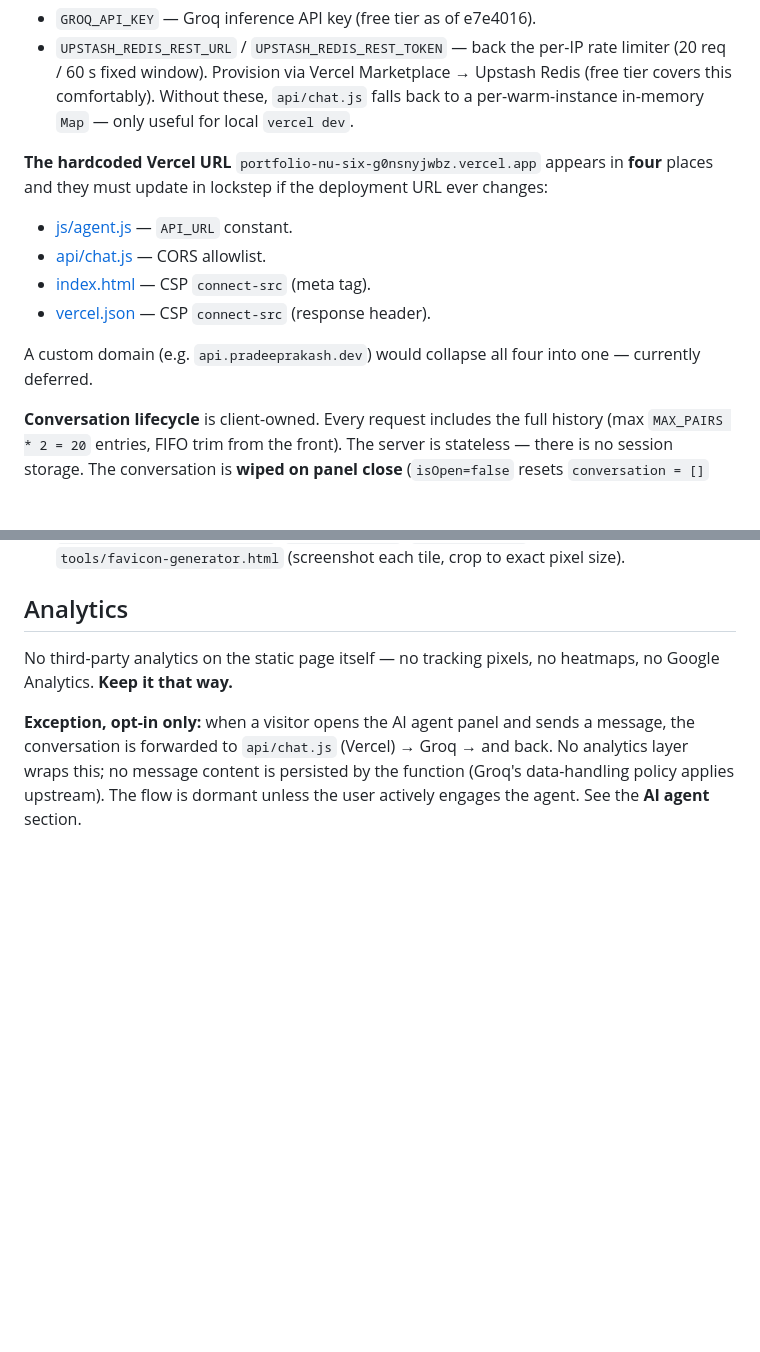
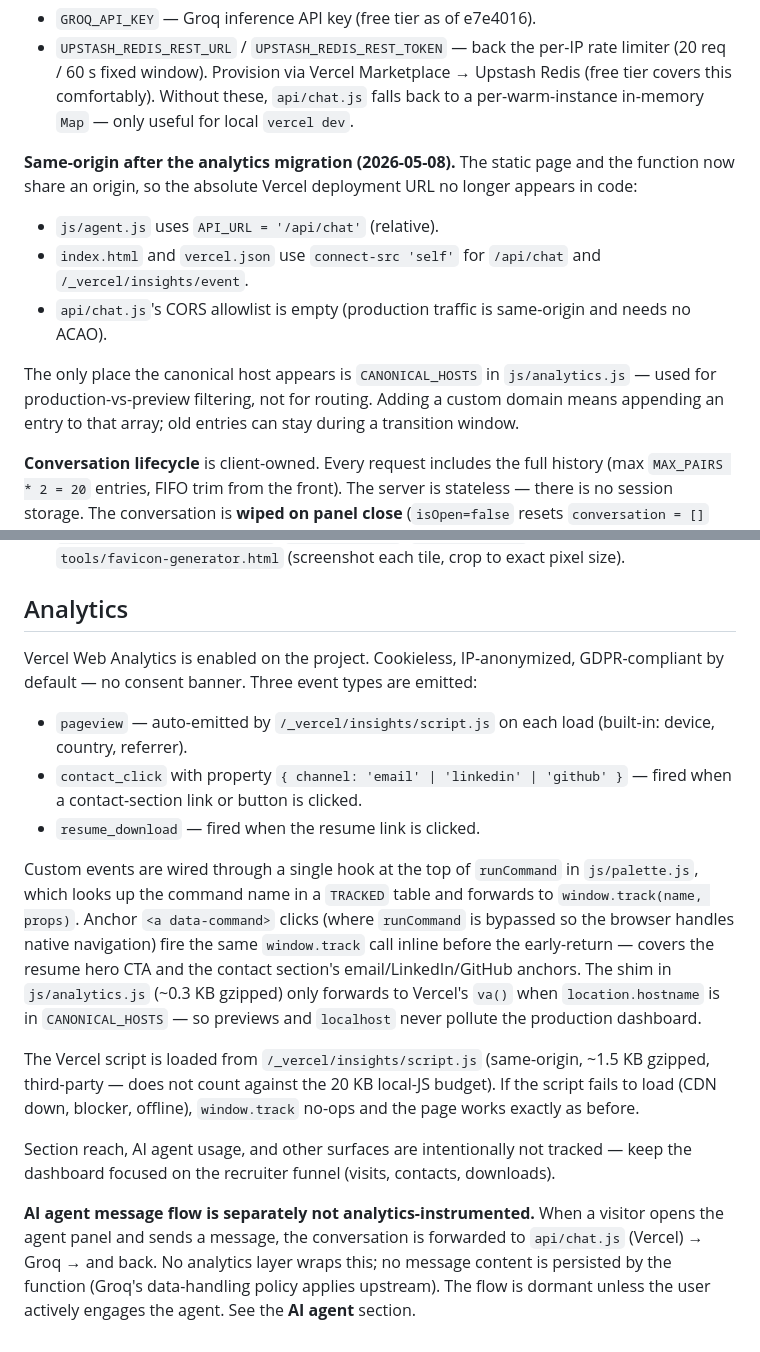
Before and after one commit to pradeeprakash/pradeeprakash.github.io, a Markdown page: CLAUDE.md, 2 parts joined by grey strips. Rendered like a GitHub page; blank space fills up the shorter version.

Commit message:
docs(claude): rewrite Analytics + collapse 4-place URL warning
- ## Analytics: replace 'no third-party analytics' rule with the new
  posture (Vercel Web Analytics, three custom event types, single hook
  in runCommand plus inline anchor-click coverage, CANONICAL_HOSTS
  production-only guard). Preserves the trailing note about the AI
  agent message flow being separately uninstrumented.
- ## AI agent: the four-place hardcoded vercel.app URL is gone after
  the same-origin migration. Only place the canonical host appears
  in code is CANONICAL_HOSTS in js/analytics.js (filtering, not routing).

```diff
--- a/CLAUDE.md
+++ b/CLAUDE.md
@@ -115,13 +115,12 @@ Two-tier feature: a vanilla-JS frontend overlay (`js/agent.js`) streams from a V
 - `GROQ_API_KEY` — Groq inference API key (free tier as of e7e4016).
 - `UPSTASH_REDIS_REST_URL` / `UPSTASH_REDIS_REST_TOKEN` — back the per-IP rate limiter (20 req / 60 s fixed window). Provision via Vercel Marketplace → Upstash Redis (free tier covers this comfortably). Without these, `api/chat.js` falls back to a per-warm-instance in-memory `Map` — only useful for local `vercel dev`.
 
-**The hardcoded Vercel URL** `portfolio-nu-six-g0nsnyjwbz.vercel.app` appears in **four** places and they must update in lockstep if the deployment URL ever changes:
-- [js/agent.js](js/agent.js) — `API_URL` constant.
-- [api/chat.js](api/chat.js) — CORS allowlist.
-- [index.html](index.html) — CSP `connect-src` (meta tag).
-- [vercel.json](vercel.json) — CSP `connect-src` (response header).
+**Same-origin after the analytics migration (2026-05-08).** The static page and the function now share an origin, so the absolute Vercel deployment URL no longer appears in code:
+- `js/agent.js` uses `API_URL = '/api/chat'` (relative).
+- `index.html` and `vercel.json` use `connect-src 'self'` for `/api/chat` and `/_vercel/insights/event`.
+- `api/chat.js`'s CORS allowlist is empty (production traffic is same-origin and needs no ACAO).
 
-A custom domain (e.g. `api.pradeeprakash.dev`) would collapse all four into one — currently deferred.
+The only place the canonical host appears is `CANONICAL_HOSTS` in `js/analytics.js` — used for production-vs-preview filtering, not for routing. Adding a custom domain means appending an entry to that array; old entries can stay during a transition window.
 
 **Conversation lifecycle** is client-owned. Every request includes the full history (max `MAX_PAIRS * 2 = 20` entries, FIFO trim from the front). The server is stateless — there is no session storage. The conversation is **wiped on panel close** (`isOpen=false` resets `conversation = []` and `messagesEl.innerHTML`), so each session starts fresh; this is intentional privacy-by-default and not a bug.
 
@@ -176,6 +175,16 @@ Hard numbers from the spec: total initial transfer < 150 KB gzipped (HTML + CSS
 
 ## Analytics
 
-No third-party analytics on the static page itself — no tracking pixels, no heatmaps, no Google Analytics. **Keep it that way.**
+Vercel Web Analytics is enabled on the project. Cookieless, IP-anonymized, GDPR-compliant by default — no consent banner. Three event types are emitted:
 
-**Exception, opt-in only:** when a visitor opens the AI agent panel and sends a message, the conversation is forwarded to `api/chat.js` (Vercel) → Groq → and back. No analytics layer wraps this; no message content is persisted by the function (Groq's data-handling policy applies upstream). The flow is dormant unless the user actively engages the agent. See the **AI agent** section.
+- `pageview` — auto-emitted by `/_vercel/insights/script.js` on each load (built-in: device, country, referrer).
+- `contact_click` with property `{ channel: 'email' | 'linkedin' | 'github' }` — fired when a contact-section link or button is clicked.
+- `resume_download` — fired when the resume link is clicked.
+
+Custom events are wired through a single hook at the top of `runCommand` in `js/palette.js`, which looks up the command name in a `TRACKED` table and forwards to `window.track(name, props)`. Anchor `<a data-command>` clicks (where `runCommand` is bypassed so the browser handles native navigation) fire the same `window.track` call inline before the early-return — covers the resume hero CTA and the contact section's email/LinkedIn/GitHub anchors. The shim in `js/analytics.js` (~0.3 KB gzipped) only forwards to Vercel's `va()` when `location.hostname` is in `CANONICAL_HOSTS` — so previews and `localhost` never pollute the production dashboard.
+
+The Vercel script is loaded from `/_vercel/insights/script.js` (same-origin, ~1.5 KB gzipped, third-party — does not count against the 20 KB local-JS budget). If the script fails to load (CDN down, blocker, offline), `window.track` no-ops and the page works exactly as before.
+
+Section reach, AI agent usage, and other surfaces are intentionally not tracked — keep the dashboard focused on the recruiter funnel (visits, contacts, downloads).
+
+**AI agent message flow is separately not analytics-instrumented.** When a visitor opens the agent panel and sends a message, the conversation is forwarded to `api/chat.js` (Vercel) → Groq → and back. No analytics layer wraps this; no message content is persisted by the function (Groq's data-handling policy applies upstream). The flow is dormant unless the user actively engages the agent. See the **AI agent** section.
```
